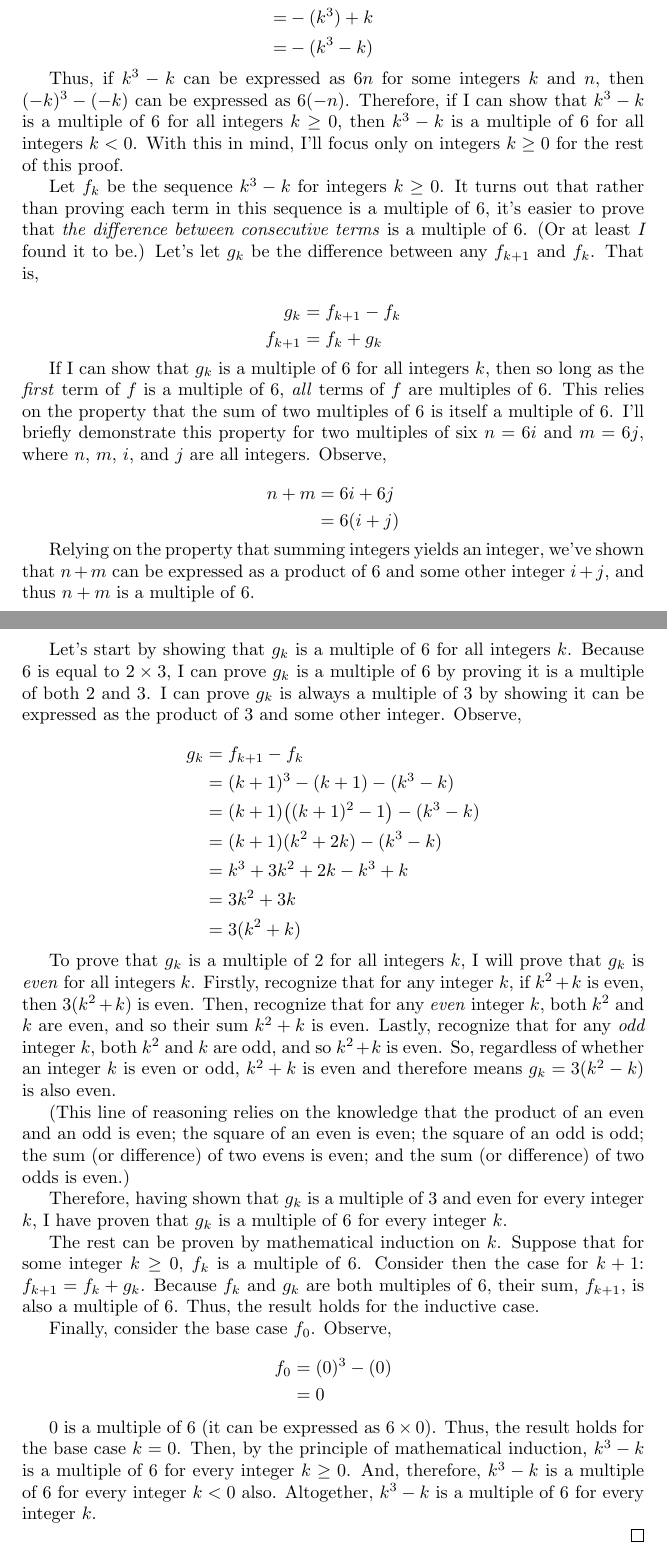
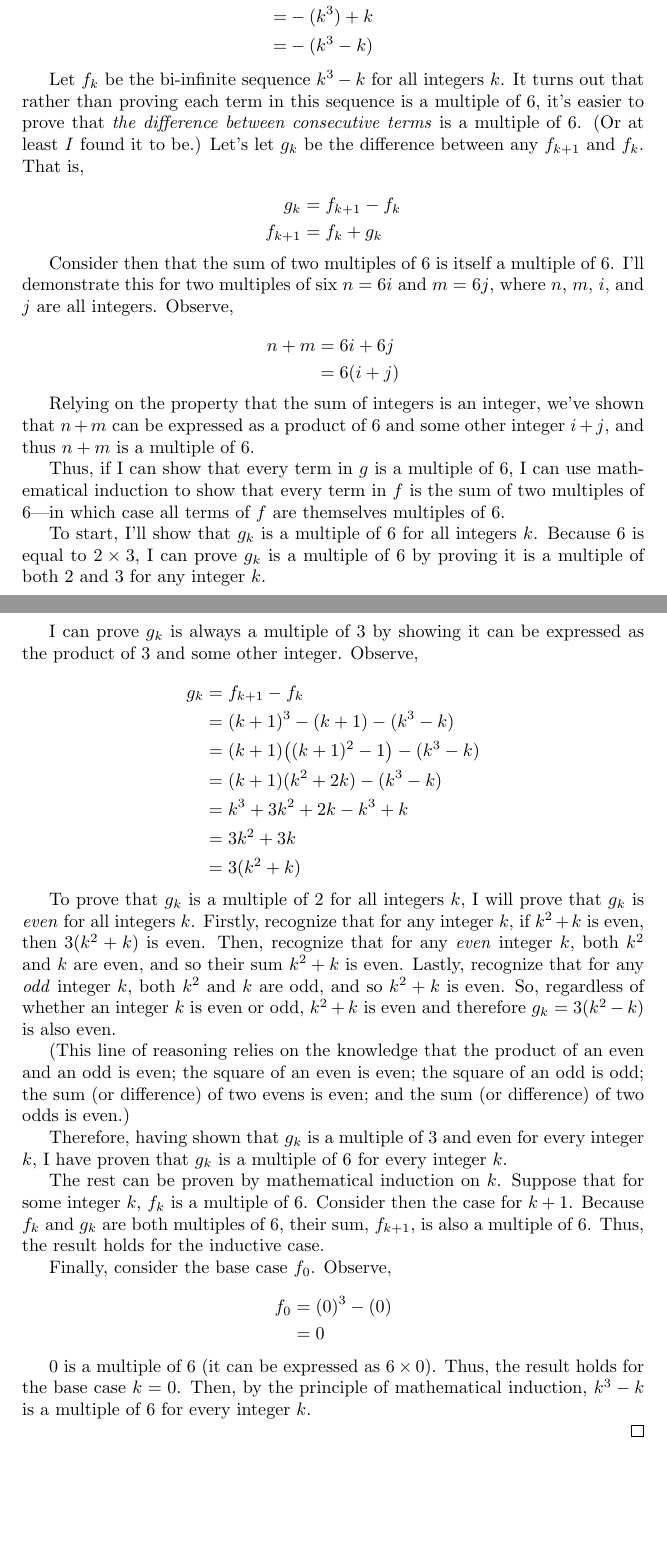
Before and after one commit to chess6032/math290-LaTeX, a LaTeX document (probs/prob2/prob2.tex): two parts of pages 1 and 2 of 2, joined at a grey line, cut so that both start at the same text, the shorter picture padded with empty space. Compiled offline with pdfLaTeX.

Commit message:
rewrites

```diff
--- a/probs/prob2/prob2.tex
+++ b/probs/prob2/prob2.tex
@@ -34,12 +34,7 @@
     \end{aligned}
     \]
 
-    Thus, if $k^3 - k$ can be expressed as $6n$ for some integers $k$ and $n$, then $(-k)^3 - (-k)$
-    can be expressed as $6(-n)$. Therefore, if I can show that $k^3 - k$ is a multiple of $6$ for
-    all integers $k \ge 0$, then $k^3 - k$ is a multiple of $6$ for all integers $k < 0$. With
-    this in mind, I'll focus only on integers $k \ge 0$ for the rest of this proof.
-
-    Let $f_k$ be the sequence $k^3 - k$ for integers $k \ge 0$. It turns out that rather than
+    Let $f_k$ be the bi-infinite sequence $k^3 - k$ for all integers $k$. It turns out that rather than
     proving each term in this sequence is a multiple of $6$, it's easier to prove that
     \textit{the difference between consecutive terms} is a multiple of $6$. (Or at least
     \textit{I} found it to be.) Let's let $g_k$ be the difference between any $f_{k+1}$ and
@@ -52,11 +47,9 @@
     \end{aligned}
     \]
 
-    If I can show that $g_k$ is a multiple of $6$ for all integers $k$, then so long as the
-    \textit{first} term of $f$ is a multiple of $6$, \textit{all} terms of $f$ are multiples
-    of $6$. This relies on the property that the sum of two multiples of $6$ is itself a
-    multiple of $6$. I'll briefly demonstrate this property for two multiples of six $n = 6i$
-    and $m = 6j$, where $n$, $m$, $i$, and $j$ are all integers. Observe,
+    Consider then that the sum of two multiples of $6$ is itself a multiple of $6$. I'll
+    demonstrate this for two multiples of six $n = 6i$ and $m = 6j$, where $n$, $m$, $i$, and
+    $j$ are all integers. Observe,
 
     \[
     \begin{aligned}
@@ -65,13 +58,19 @@
     \end{aligned}
     \]
 
-    Relying on the property that summing integers yields an integer, we've shown that $n + m$
+    Relying on the property that the sum of integers is an integer, we've shown that $n + m$
     can be expressed as a product of $6$ and some other integer $i + j$, and thus $n + m$ is
     a multiple of $6$.
 
-    Let's start by showing that $g_k$ is a multiple of $6$ for all integers $k$. Because $6$
-    is equal to $2 \times 3$, I can prove $g_k$ is a multiple of $6$ by proving it is a multiple
-    of both $2$ and $3$. I can prove $g_k$ is always a multiple of $3$ by showing it can be
+    Thus, if I can show that every term in $g$ is a multiple of $6$, I can use mathematical
+    induction to show that every term in $f$ is the sum of two multiples of $6$---in which case
+    all terms of $f$ are themselves multiples of $6$.
+
+    To start, I'll show that $g_k$ is a multiple of $6$ for
+    all integers $k$. Because $6$ is equal to $2 \times 3$, I can prove $g_k$ is a
+    multiple of $6$ by proving it is a multiple of both $2$ and $3$ for any integer $k$.
+
+    I can prove $g_k$ is always a multiple of $3$ by showing it can be
     expressed as the product of $3$ and some other integer. Observe,
 
     \[
@@ -92,7 +91,7 @@
     integer $k$, both $k^2$ and $k$ are even, and so their sum $k^2 + k$ is even. Lastly, recognize that
     for any \textit{odd} integer $k$, both $k^2$ and $k$ are odd, and so $k^2 + k$ is
     even. So, regardless of whether an integer $k$ is even or odd, $k^2 + k$ is even and
-    therefore means $g_k = 3(k^2 - k)$ is also even.
+    therefore $g_k = 3(k^2 - k)$ is also even.
 
     (This line of reasoning relies on the knowledge that the product of an even and an odd is
     even; the square of an even is even; the square
@@ -103,7 +102,7 @@
     I have proven that $g_k$ is a multiple of $6$ for every integer $k$.
 
     The rest can be proven by mathematical induction on $k$. Suppose that for some integer
-    $k \ge 0$, $f_k$ is a multiple of $6$. Consider then the case for $k+1$: $f_{k+1} = f_k + g_k$.
+    $k$, $f_k$ is a multiple of $6$. Consider then the case for $k+1$.
     Because $f_k$ and $g_k$ are both multiples of $6$, their sum, $f_{k+1}$, is also a
     multiple of $6$. Thus, the result holds for the inductive case.
 
@@ -116,9 +115,7 @@
 
     $0$ is a multiple of $6$ (it can be expressed as $6 \times 0$). Thus, the result holds for
     the base case $k = 0$. Then, by the principle of mathematical induction, $k^3 - k$ is
-    a multiple of $6$ for every integer $k \ge 0$. And, therefore, $k^3 - k$ is a multiple of
-    $6$ for every integer $k < 0$ also. Altogether, $k^3 - k$ is a multiple of $6$ for every
-    integer $k$.
+    a multiple of $6$ for every integer $k$.
 
 \end{proof}
 
```
Also changed, not shown: probs/prob2/prob2.pdf.
